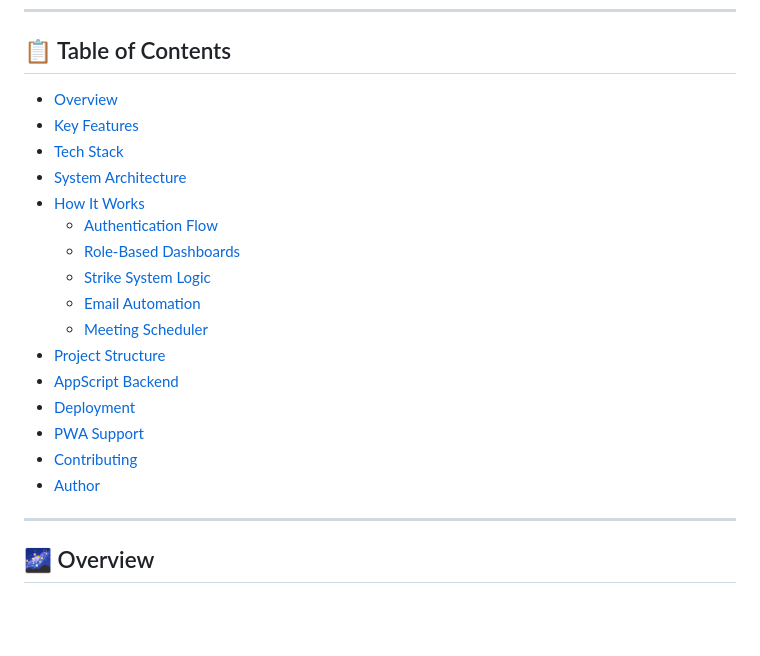
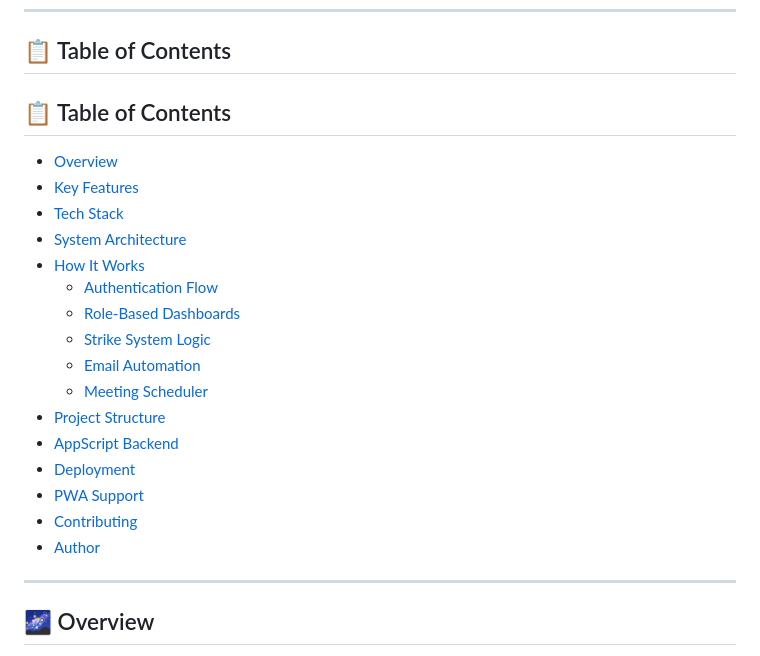
Before and after one commit to manikandan-n-07/kumaraguru_seds_attendance_portal, a Markdown page: README.md, the part around one of its changes. Drawn GitHub-style; blank space fills up the shorter version.

```diff
--- a/README.md
+++ b/README.md
@@ -25,11 +25,13 @@
 
 ## 📋 Table of Contents
 
-- [Overview](#-overview)
-- [Key Features](#-key-features)
-- [Tech Stack](#-tech-stack)
-- [System Architecture](#-system-architecture)
-- [How It Works](#-how-it-works)
+## 📋 Table of Contents
+
+- [Overview](#overview)
+- [Key Features](#key-features)
+- [Tech Stack](#tech-stack)
+- [System Architecture](#system-architecture)
+- [How It Works](#how-it-works)
   - [Authentication Flow](#authentication-flow)
   - [Role-Based Dashboards](#role-based-dashboards)
   - [Strike System Logic](#strike-system-logic)
```
Also changed, not shown: other parts of README.md (+6 -6 lines).
